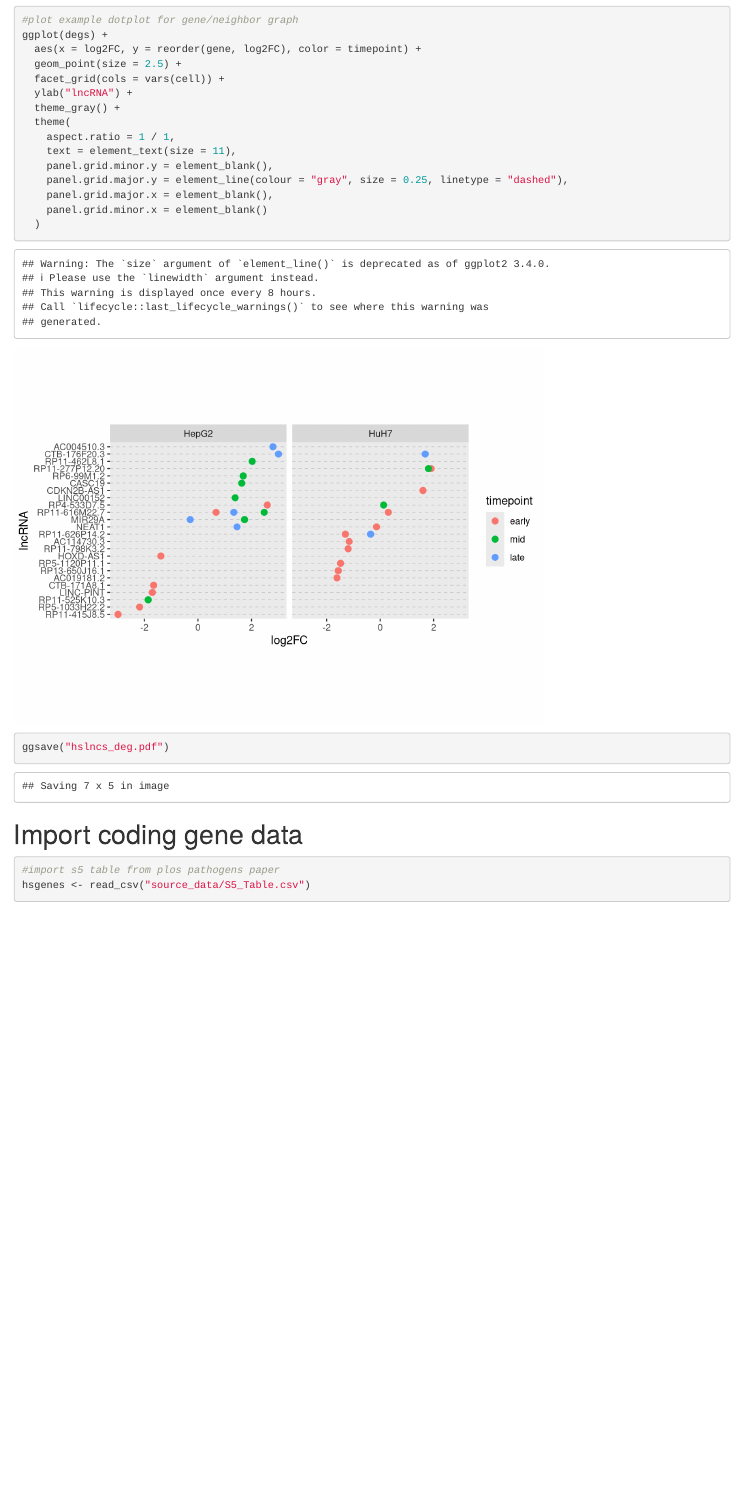
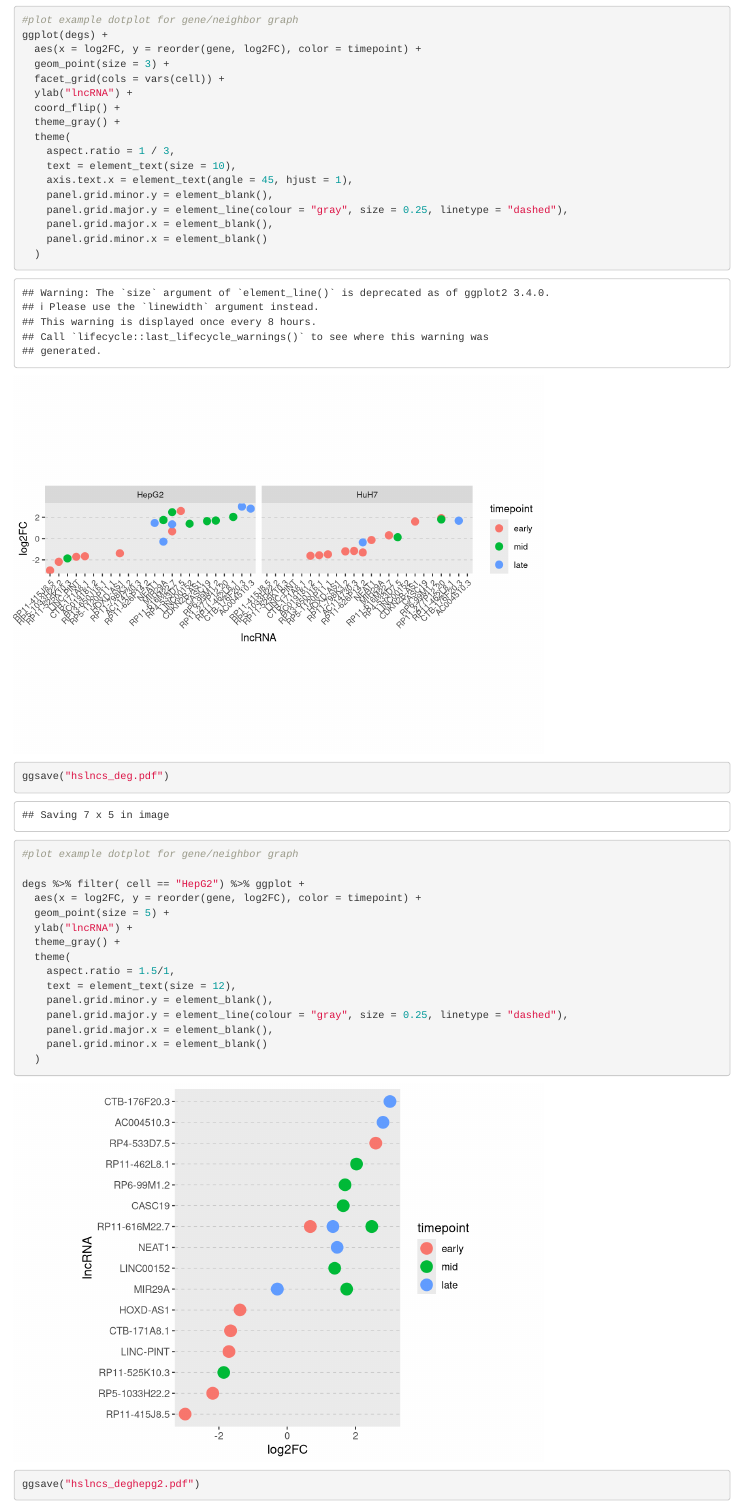
Before and after one commit to MariaT0/hslncs_ls, an R Markdown document (hslncs_plots.Rmd): the page in a window 1100 px wide, from 3770 px down. Rendered offline with R 4.5, knitr and Pandoc, with nearby package versions; some code elsewhere in the file could not run offline.

Commit message:
more graphs

````diff
--- a/hslncs_plots.Rmd
+++ b/hslncs_plots.Rmd
@@ -80,13 +80,15 @@ glimpse(degs)
 #plot example dotplot for gene/neighbor graph
 ggplot(degs) +
   aes(x = log2FC, y = reorder(gene, log2FC), color = timepoint) +
-  geom_point(size = 2.5) +
+  geom_point(size = 3) +
   facet_grid(cols = vars(cell)) +
   ylab("lncRNA") +
+  coord_flip() +
   theme_gray() +
   theme(
-    aspect.ratio = 1 / 1,
-    text = element_text(size = 11),
+    aspect.ratio = 1 / 3,
+    text = element_text(size = 10),
+    axis.text.x = element_text(angle = 45, hjust = 1),
     panel.grid.minor.y = element_blank(),
     panel.grid.major.y = element_line(colour = "gray", size = 0.25, linetype = "dashed"),
     panel.grid.major.x = element_blank(),
@@ -95,6 +97,26 @@ ggplot(degs) +
 
 ggsave("hslncs_deg.pdf")
 ```
+```{r}
+#plot example dotplot for gene/neighbor graph
+
+degs %>% filter( cell == "HepG2") %>% ggplot +
+  aes(x = log2FC, y = reorder(gene, log2FC), color = timepoint) +
+  geom_point(size = 5) +
+  ylab("lncRNA") +
+  theme_gray() +
+  theme(
+    aspect.ratio = 1.5/1,
+    text = element_text(size = 12),
+    panel.grid.minor.y = element_blank(),
+    panel.grid.major.y = element_line(colour = "gray", size = 0.25, linetype = "dashed"),
+    panel.grid.major.x = element_blank(),
+    panel.grid.minor.x = element_blank()
+  )
+ggsave("hslncs_deghepg2.pdf")
+
+```
+
 # Import coding gene data
 ```{r}
 #import s5 table from plos pathogens paper
````
